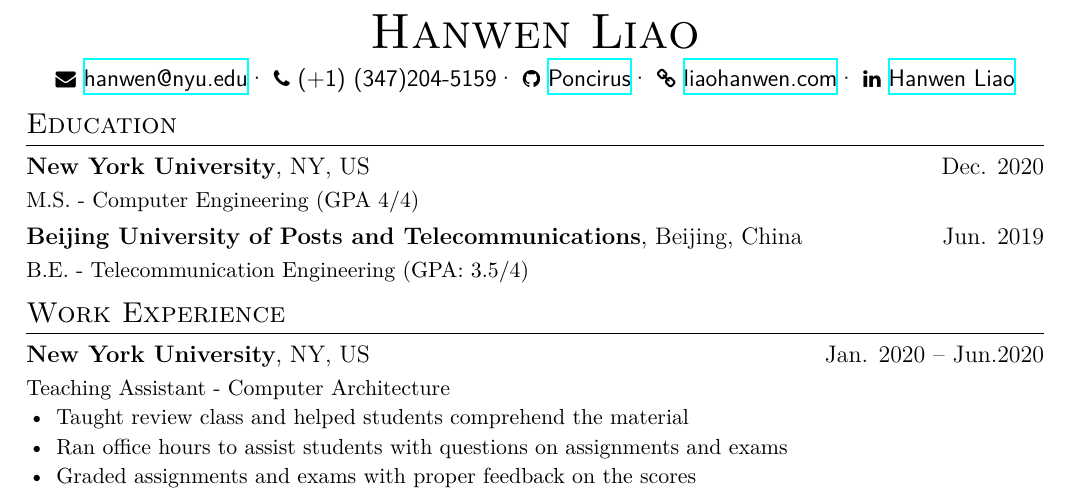
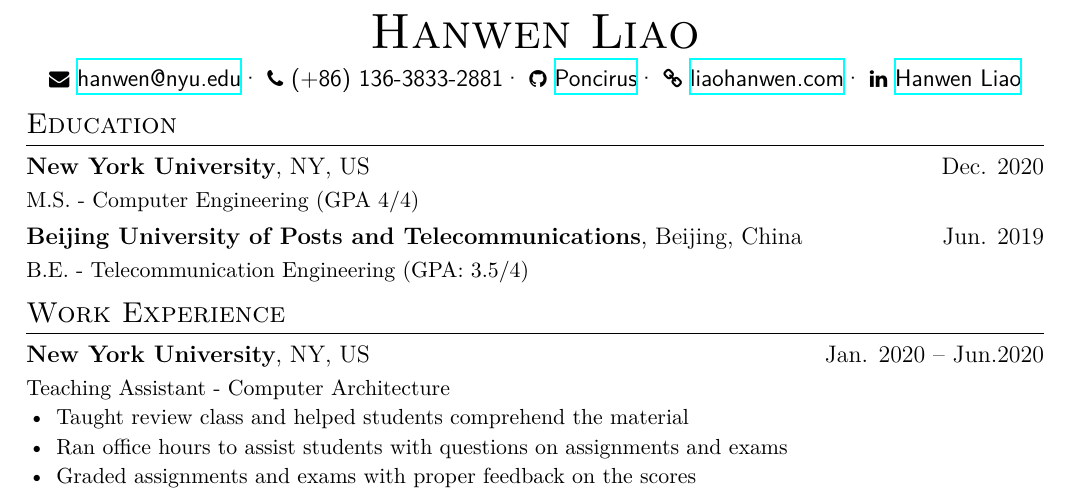
Before and after one commit to Poncirus/Resume, a LaTeX CV (resume.tex): part of the page, cut so that both start at the same text. Compiled offline with XeLaTeX.

Commit message:
Update phone numer

```diff
--- a/resume.tex
+++ b/resume.tex
@@ -9,7 +9,7 @@
 
 \basicInfo{
     \email{hanwen@nyu.edu}\textperiodcentered\
-    \phone{(+1) (347)204-5159}\textperiodcentered\
+    \phone{(+86) 136-3833-2881}\textperiodcentered\
     \github[Poncirus]{https://github.com/Poncirus}\textperiodcentered\
     \homepage[liaohanwen.com]{https://liaohanwen.com}\textperiodcentered\
     \linkedin[Hanwen Liao]{https://www.linkedin.com/in/hanwen-liao-4043b8196/}
```
Also changed, not shown: resume.jpg, resume.pdf.
